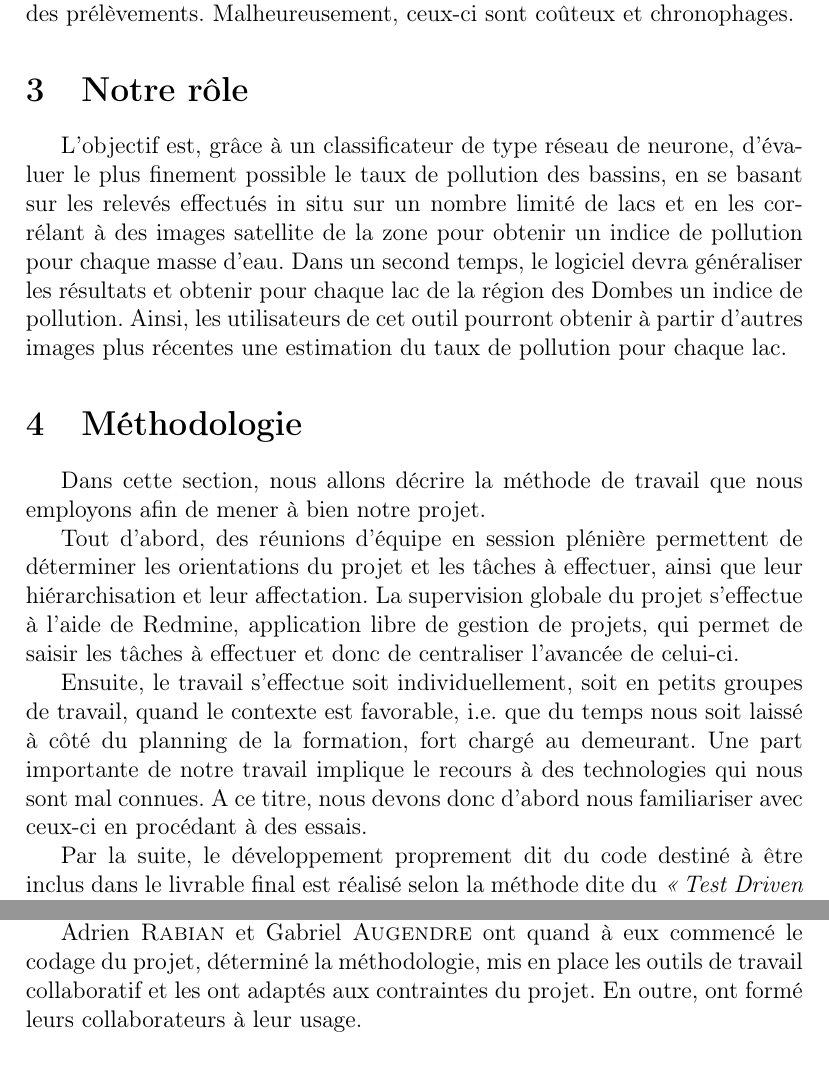
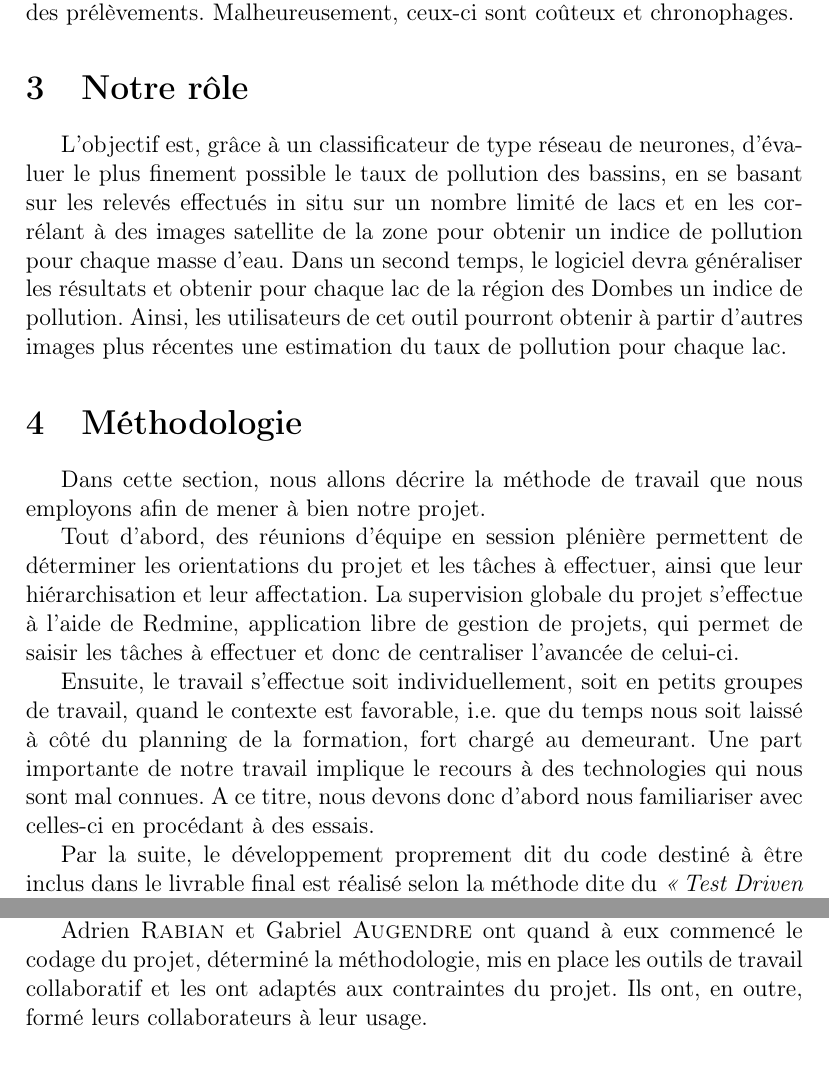
Before and after one commit to masterchef8/IUT-PTUT, a LaTeX document (eval_mi_parcours/eval_mi_parcours.tex): two parts of pages 2 and 4 of 5, joined at a grey line, cut so that both start at the same text. Compiled offline with pdfLaTeX.

Commit message:
Corrections liguistiques

```diff
--- a/eval_mi_parcours/eval_mi_parcours.tex
+++ b/eval_mi_parcours/eval_mi_parcours.tex
@@ -43,7 +43,7 @@ Les bassins sont utilisés également pour la pisciculture. Les pisciculteurs vo
 Pour surveiller le taux de pollution des lacs, il est nécessaire de recourir à des prélèvements. Malheureusement, ceux-ci sont coûteux et chronophages.
 
 \section{Notre rôle}
-L’objectif est, grâce à un classificateur de type réseau de neurone, d’évaluer le plus finement possible le taux de pollution des bassins, en se basant sur les relevés effectués in situ sur un nombre limité de lacs et en les corrélant à des images satellite de la zone pour obtenir un indice de pollution pour chaque masse d’eau. Dans un second temps, le logiciel devra généraliser les résultats et obtenir pour chaque lac de la région des Dombes un indice de pollution. Ainsi, les utilisateurs de cet outil pourront obtenir à partir d'autres images plus récentes une estimation du taux de pollution pour chaque lac.
+L’objectif est, grâce à un classificateur de type réseau de neurones, d’évaluer le plus finement possible le taux de pollution des bassins, en se basant sur les relevés effectués in situ sur un nombre limité de lacs et en les corrélant à des images satellite de la zone pour obtenir un indice de pollution pour chaque masse d’eau. Dans un second temps, le logiciel devra généraliser les résultats et obtenir pour chaque lac de la région des Dombes un indice de pollution. Ainsi, les utilisateurs de cet outil pourront obtenir à partir d'autres images plus récentes une estimation du taux de pollution pour chaque lac.
 
 \section{Méthodologie}
 Dans cette section, nous allons décrire la méthode de travail que nous employons afin de mener à bien notre projet.
@@ -51,7 +51,7 @@ Dans cette section, nous allons décrire la méthode de travail que nous employo
 Tout d'abord, des réunions d'équipe en session plénière permettent de déterminer les orientations du projet et les tâches à effectuer, ainsi que leur hiérarchisation et leur affectation. La supervision globale du projet s'effectue à l'aide de Redmine, application libre de gestion de projets, qui permet de saisir les tâches à effectuer et donc de centraliser l'avancée de celui-ci.
 
 Ensuite, le travail s'effectue soit individuellement, soit en petits groupes de travail, quand le contexte est favorable, i.e. que du temps nous soit laissé à côté du planning de la formation, fort chargé au demeurant.
-Une part importante de notre travail implique le recours à des technologies qui nous sont mal connues. A ce titre, nous devons donc d'abord nous familiariser avec ceux-ci en procédant à des essais.
+Une part importante de notre travail implique le recours à des technologies qui nous sont mal connues. A ce titre, nous devons donc d'abord nous familiariser avec celles-ci en procédant à des essais.
 
 Par la suite, le développement proprement dit du code destiné à être inclus dans le livrable final est réalisé selon la méthode dite du \emph{\og Test Driven Development \fg}, qui consiste à écrire les tests pertinents relativement à la fonction remplie par une portion de code avant même l'écriture de celle-ci, et de vérifier que la production remplit effectivment lesdits tests.
 
@@ -86,7 +86,7 @@ Sarah \textsc{Kugel} et Philippe \textsc{Giraudeau} étant issus d'un cursus aca
 
 Quentin \textsc{Vaudaine} a pris en charge l'étude des données qui nous ont été fournies, ainsi que les recherches sur les librairies à même de les traiter.
 
-Adrien \textsc{Rabian} et Gabriel \textsc{Augendre} ont quand à eux commencé le codage du projet, déterminé la méthodologie, mis en place les outils de travail collaboratif et les ont adaptés aux contraintes du projet. En outre, ont formé leurs collaborateurs à leur usage.
+Adrien \textsc{Rabian} et Gabriel \textsc{Augendre} ont quand à eux commencé le codage du projet, déterminé la méthodologie, mis en place les outils de travail collaboratif et les ont adaptés aux contraintes du projet. Ils ont, en outre, formé leurs collaborateurs à leur usage.
 
 \subsection{Planification future}
 Nous devons désormais réaliser le cœur du programme, à savoir son intelligence artificielle. Nous nous attendons à devoir tâtonner avant d'obtenir une IA fonctionnelle. En parallèle de cela, nous devons également programmer les \og à côté \fg ~ du noyau, à savoir l'IHM, la préparation des données fournies pour qu'elles soient exploitables par l'IA, etc.
```
Also changed, not shown: eval_mi_parcours/eval_mi_parcours.tex (3 more changed lines).
